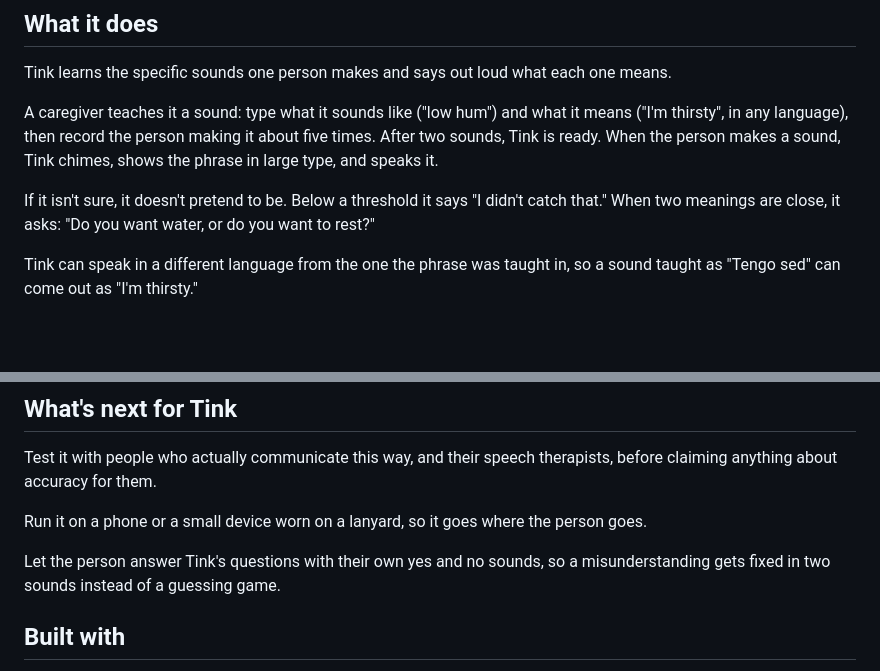
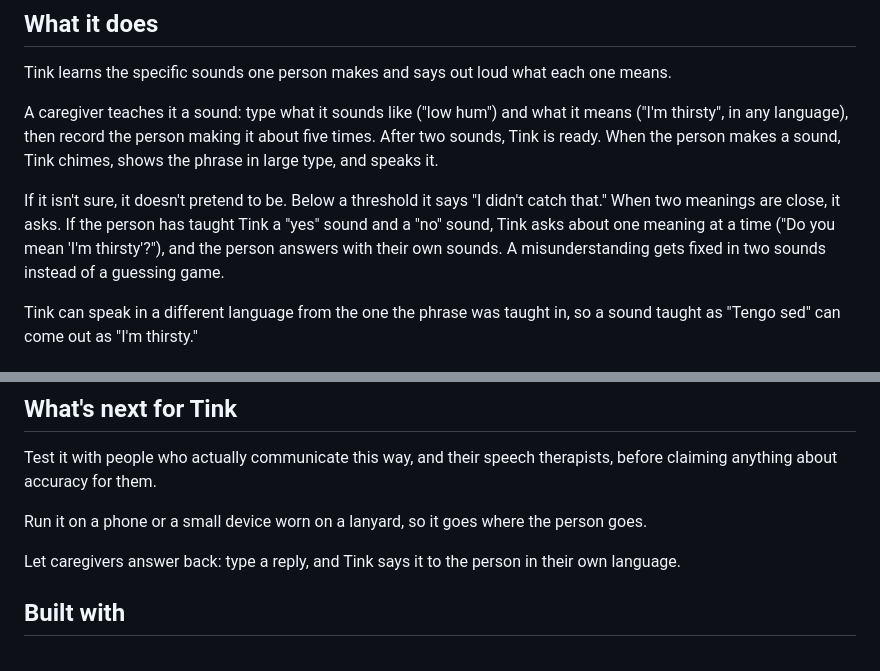
Before and after one commit to hammy229/tink, a Markdown page: docs/devpost.md, 2 parts joined by grey strips. Rendered like a GitHub page; blank space fills up the shorter version.

```diff
--- a/docs/devpost.md
+++ b/docs/devpost.md
@@ -18,7 +18,7 @@ Tink learns the specific sounds one person makes and says out loud what each one
 
 A caregiver teaches it a sound: type what it sounds like ("low hum") and what it means ("I'm thirsty", in any language), then record the person making it about five times. After two sounds, Tink is ready. When the person makes a sound, Tink chimes, shows the phrase in large type, and speaks it.
 
-If it isn't sure, it doesn't pretend to be. Below a threshold it says "I didn't catch that." When two meanings are close, it asks: "Do you want water, or do you want to rest?"
+If it isn't sure, it doesn't pretend to be. Below a threshold it says "I didn't catch that." When two meanings are close, it asks. If the person has taught Tink a "yes" sound and a "no" sound, Tink asks about one meaning at a time ("Do you mean 'I'm thirsty'?"), and the person answers with their own sounds. A misunderstanding gets fixed in two sounds instead of a guessing game.
 
 Tink can speak in a different language from the one the phrase was taught in, so a sound taught as "Tengo sed" can come out as "I'm thirsty."
 
@@ -60,7 +60,7 @@ Test it with people who actually communicate this way, and their speech therapis
 
 Run it on a phone or a small device worn on a lanyard, so it goes where the person goes.
 
-Let the person answer Tink's questions with their own yes and no sounds, so a misunderstanding gets fixed in two sounds instead of a guessing game.
+Let caregivers answer back: type a reply, and Tink says it to the person in their own language.
 
 ## Built with
 
```
Also changed, not shown: docs/pitch.md (+4 -3 lines).
